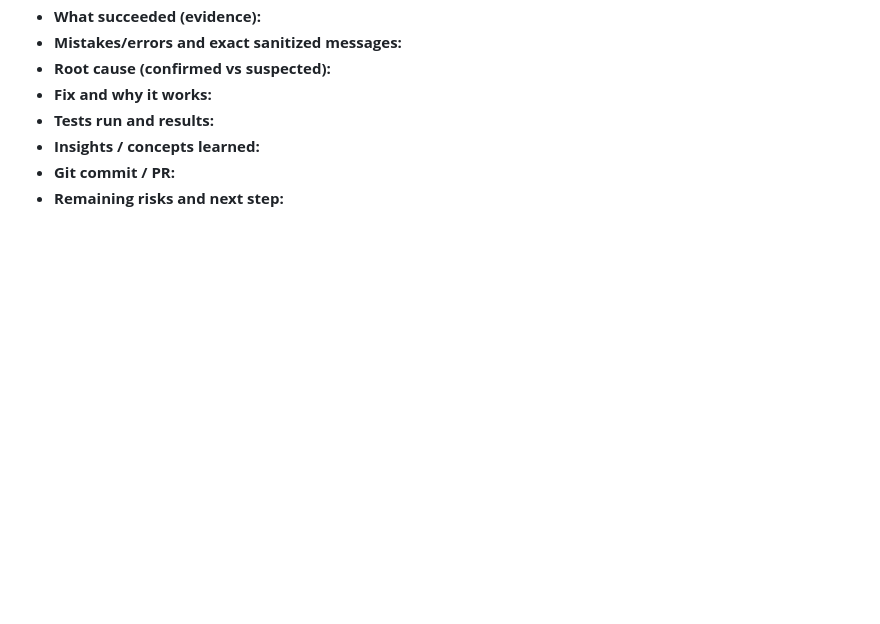
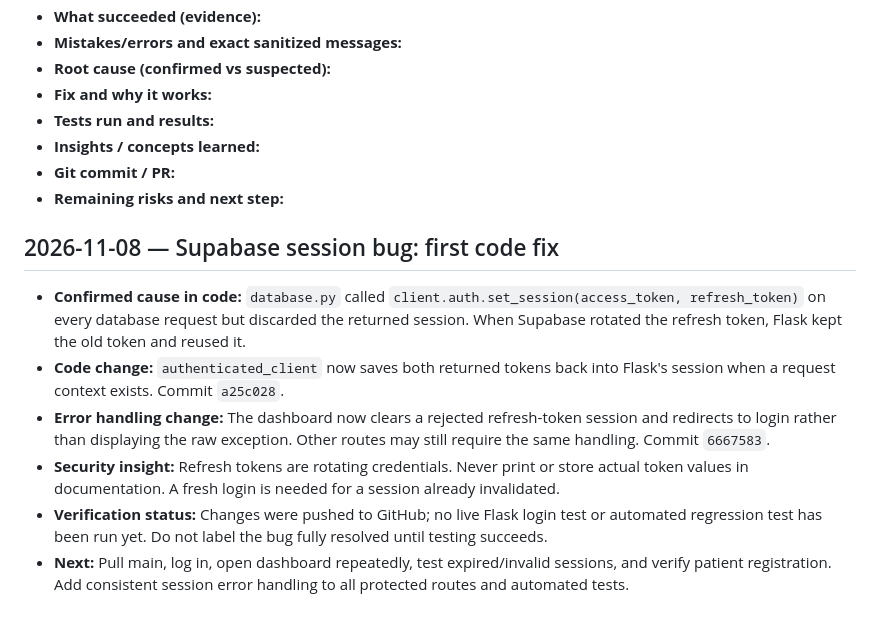
Before and after one commit to ejembiedwin36-oss/DrugReminder, a Markdown page: docs/DEVELOPMENT_JOURNAL.md, the part around the change. Drawn GitHub-style; blank space fills up the shorter version.

Commit message:
docs: record refresh-token root cause, fixes, and pending tests

```diff
--- a/docs/DEVELOPMENT_JOURNAL.md
+++ b/docs/DEVELOPMENT_JOURNAL.md
@@ -36,3 +36,11 @@ This is the chronological working log. Keep the existing [Project Learning Guide
 - **Insights / concepts learned:**
 - **Git commit / PR:**
 - **Remaining risks and next step:**
+
+## 2026-11-08 — Supabase session bug: first code fix
+- **Confirmed cause in code:** `database.py` called `client.auth.set_session(access_token, refresh_token)` on every database request but discarded the returned session. When Supabase rotated the refresh token, Flask kept the old token and reused it.
+- **Code change:** `authenticated_client` now saves both returned tokens back into Flask's session when a request context exists. Commit `a25c028`.
+- **Error handling change:** The dashboard now clears a rejected refresh-token session and redirects to login rather than displaying the raw exception. Other routes may still require the same handling. Commit `6667583`.
+- **Security insight:** Refresh tokens are rotating credentials. Never print or store actual token values in documentation. A fresh login is needed for a session already invalidated.
+- **Verification status:** Changes were pushed to GitHub; no live Flask login test or automated regression test has been run yet. Do not label the bug fully resolved until testing succeeds.
+- **Next:** Pull main, log in, open dashboard repeatedly, test expired/invalid sessions, and verify patient registration. Add consistent session error handling to all protected routes and automated tests.
```
